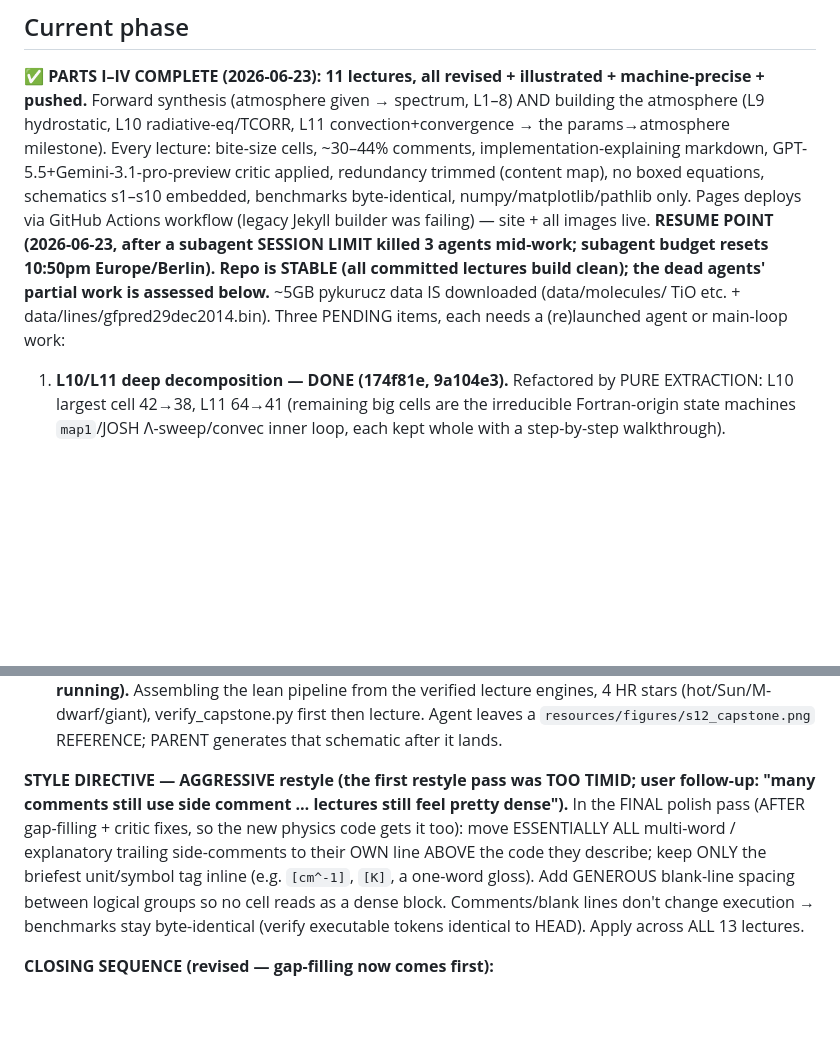
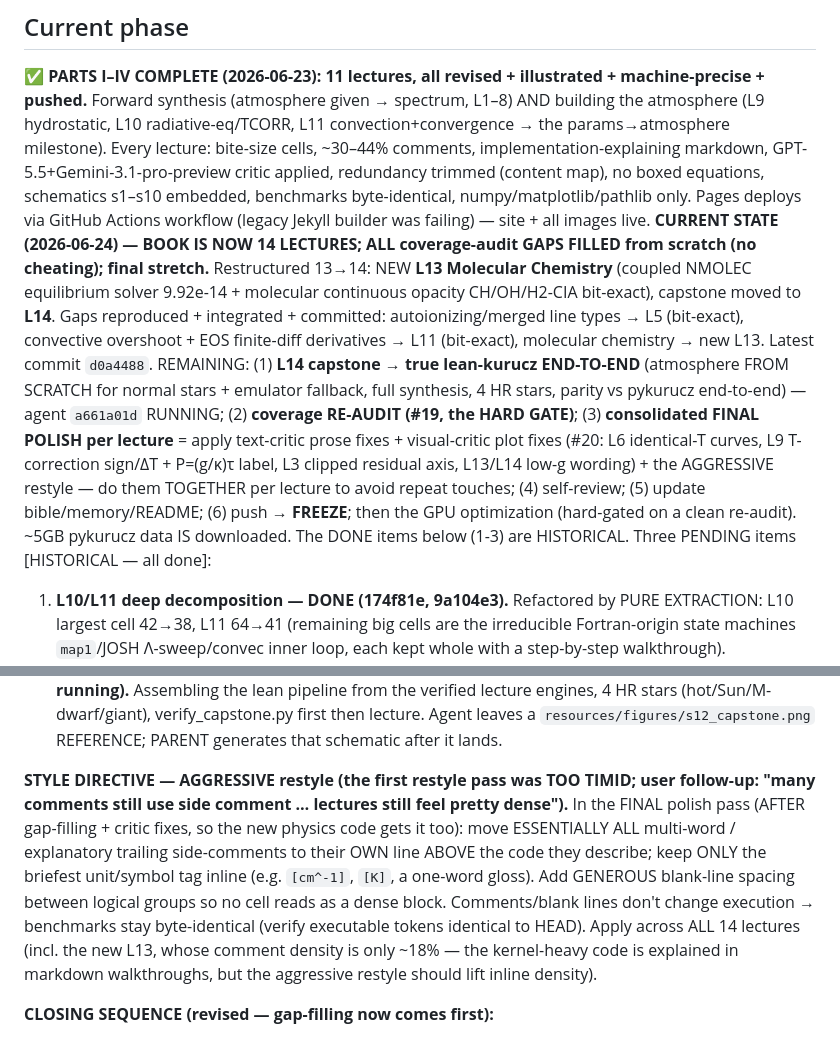
Before and after one commit to tingyuansen/stellar-spectroscopy-from-scratch-gpu, a Markdown page: PASSDOWN.md, 2 parts joined by grey strips. Drawn GitHub-style; blank space fills up the shorter version.

Commit message:
PASSDOWN: refresh to current state (14 lectures, all gaps filled; remaining = L14 end-to-end + re-audit + consolidated polish + freeze)

```diff
--- a/PASSDOWN.md
+++ b/PASSDOWN.md
@@ -18,14 +18,14 @@ bite-size cells, ~30–44% comments, implementation-explaining markdown, GPT-5.5
 critic applied, redundancy trimmed (content map), no boxed equations, schematics s1–s10 embedded,
 benchmarks byte-identical, numpy/matplotlib/pathlib only. Pages deploys via GitHub Actions workflow
 (legacy Jekyll builder was failing) — site + all images live.
-**RESUME POINT (2026-06-23, after a subagent SESSION LIMIT killed 3 agents mid-work; subagent budget resets 10:50pm Europe/Berlin). Repo is STABLE (all committed lectures build clean); the dead agents' partial work is assessed below.** ~5GB pykurucz data IS downloaded (data/molecules/ TiO etc. + data/lines/gfpred29dec2014.bin).
-Three PENDING items, each needs a (re)launched agent or main-loop work:
+**CURRENT STATE (2026-06-24) — BOOK IS NOW 14 LECTURES; ALL coverage-audit GAPS FILLED from scratch (no cheating); final stretch.** Restructured 13→14: NEW **L13 Molecular Chemistry** (coupled NMOLEC equilibrium solver 9.92e-14 + molecular continuous opacity CH/OH/H2-CIA bit-exact), capstone moved to **L14**. Gaps reproduced + integrated + committed: autoionizing/merged line types → L5 (bit-exact), convective overshoot + EOS finite-diff derivatives → L11 (bit-exact), molecular chemistry → new L13. Latest commit `d0a4488`. REMAINING: (1) **L14 capstone → true lean-kurucz END-TO-END** (atmosphere FROM SCRATCH for normal stars + emulator fallback, full synthesis, 4 HR stars, parity vs pykurucz end-to-end) — agent `a661a01d` RUNNING; (2) **coverage RE-AUDIT (#19, the HARD GATE)**; (3) **consolidated FINAL POLISH per lecture** = apply text-critic prose fixes + visual-critic plot fixes (#20: L6 identical-T curves, L9 T-correction sign/ΔT + P=(g/κ)τ label, L3 clipped residual axis, L13/L14 low-g wording) + the AGGRESSIVE restyle — do them TOGETHER per lecture to avoid repeat touches; (4) self-review; (5) update bible/memory/README; (6) push → **FREEZE**; then the GPU optimization (hard-gated on a clean re-audit). ~5GB pykurucz data IS downloaded. The DONE items below (1-3) are HISTORICAL.
+Three PENDING items [HISTORICAL — all done]:
 1. **L10/L11 deep decomposition — DONE (174f81e, 9a104e3).** Refactored by PURE EXTRACTION: L10 largest cell 42→38, L11 64→41 (remaining big cells are the irreducible Fortran-origin state machines `map1`/JOSH Λ-sweep/convec inner loop, each kept whole with a step-by-step walkthrough). Benchmarks byte-identical (L10 T 1.06e-9/RHOX 1.54e-5; L11 FLXCNV 2.41e-10/T 1.57e-9), 0 code→code adjacencies.
    ALSO DONE: **self-containment audit** — every lecture imports ONLY numpy/matplotlib/pathlib, every `np.load` reads a shipped `reference/*.npz`, NO Fortran file / pykurucz / binary / scipy / numba (the "Fortran state machine" is just the MAP1 *algorithm*, reproduced in pure NumPy; ".f90"/"pykurucz" appear only in prose/comments). **L6 Stark schematic added** (s5b_stark.png, 7f3723f) — all 11 built lectures now illustrated.
 2. **L12 Molecular Equilibrium & Bands — DONE (a17ab74).** Machine precision: band opacity median 4.31e-16/max 4.07e-11, spectrum median 1.68e-13/max 1.06e-8 (float32 JOSH floor). Two root causes fixed: (a) wing-truncation at the grid boundary — production breaks a line's far wing once BOTH red+blue bins fall off-grid (was 9.37e-3); (b) the verifier's simplified JOSH replaced by the L8-faithful MAP1 + float32 Gauss-Seidel (was 3.9e-4 spectrum). Lecture built (70 cells, 35% comments, 0 adjacencies, numpy-only, self-contained), s11_molecules schematic added, registered (build.py 12, book-data.js Part V, index.html).
 3. **L13 capstone + lean-pykurucz 4-star HR test — IN PROGRESS (agent a02fa0d271beecd62 running).** Assembling the lean pipeline from the verified lecture engines, 4 HR stars (hot/Sun/M-dwarf/giant), verify_capstone.py first then lecture. Agent leaves a `resources/figures/s12_capstone.png` REFERENCE; PARENT generates that schematic after it lands.
 
-**STYLE DIRECTIVE — AGGRESSIVE restyle (the first restyle pass was TOO TIMID; user follow-up: "many comments still use side comment … lectures still feel pretty dense").** In the FINAL polish pass (AFTER gap-filling + critic fixes, so the new physics code gets it too): move ESSENTIALLY ALL multi-word / explanatory trailing side-comments to their OWN line ABOVE the code they describe; keep ONLY the briefest unit/symbol tag inline (e.g. `[cm^-1]`, `[K]`, a one-word gloss). Add GENEROUS blank-line spacing between logical groups so no cell reads as a dense block. Comments/blank lines don't change execution → benchmarks stay byte-identical (verify executable tokens identical to HEAD). Apply across ALL 13 lectures.
+**STYLE DIRECTIVE — AGGRESSIVE restyle (the first restyle pass was TOO TIMID; user follow-up: "many comments still use side comment … lectures still feel pretty dense").** In the FINAL polish pass (AFTER gap-filling + critic fixes, so the new physics code gets it too): move ESSENTIALLY ALL multi-word / explanatory trailing side-comments to their OWN line ABOVE the code they describe; keep ONLY the briefest unit/symbol tag inline (e.g. `[cm^-1]`, `[K]`, a one-word gloss). Add GENEROUS blank-line spacing between logical groups so no cell reads as a dense block. Comments/blank lines don't change execution → benchmarks stay byte-identical (verify executable tokens identical to HEAD). Apply across ALL 14 lectures (incl. the new L13, whose comment density is only ~18% — the kernel-heavy code is explained in markdown walkthroughs, but the aggressive restyle should lift inline density).
 
 **CLOSING SEQUENCE (revised — gap-filling now comes first):**
 1. GAP-FILLING (#15-#18): reproduce each missing component verify-first to MACHINE PRECISION (no cheating — COMPUTE, never read the answer), then INTEGRATE into the lectures. **Every new/updated lecture or section gets the SAME RIGOUR as the rest (user, explicit):** bible conventions (bite-size cells, aggressive above-line comments, markdown-explains-the-code before each cell, no boxed, no code→code adjacency, self-contained numpy/matplotlib/pathlib only, a schematic if apt), machine-precision in-notebook benchmark, and it must read in the house voice. New content is authored to bible standard, not bolted on.
```
